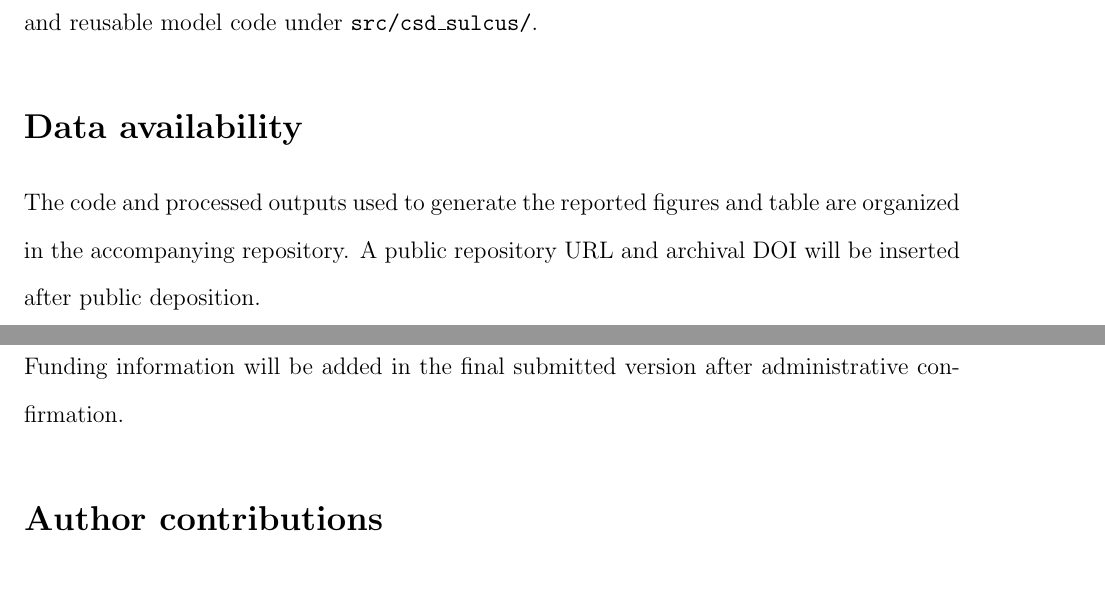
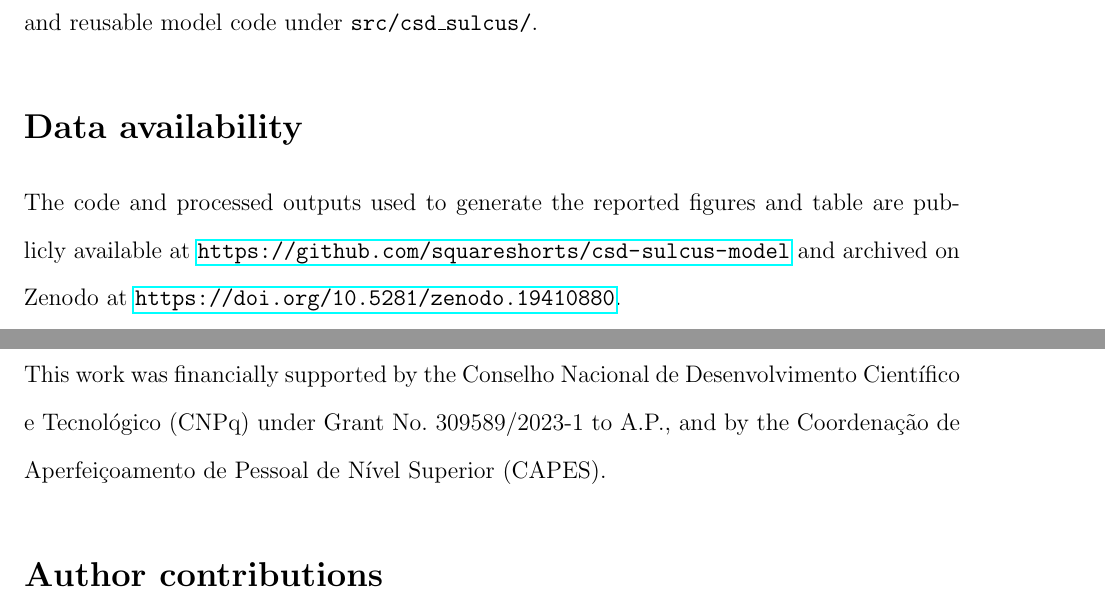
Before and after one commit to squareshorts/csd-sulcus-model, a LaTeX paper (manuscript/reframed_submission.tex): two parts of pages 14 and 15 of 16, joined at a grey line, cut so that both start at the same text, the shorter picture padded with empty space. Compiled offline with pdfLaTeX.

Commit message:
Add Zenodo DOI to citation and manuscript metadata

```diff
--- a/manuscript/reframed_submission.tex
+++ b/manuscript/reframed_submission.tex
@@ -252,10 +252,10 @@ Several limitations define the scope of the result. First, Barkley kinetics prov
 The simulation code, analysis pipeline, and supplementary-analysis scripts are available at \texttt{[REPOSITORY\_URL]} (to be deposited upon acceptance). The main study is implemented in \texttt{scripts/run\_extended\_study.py}, supplementary analyses in \texttt{scripts/run\_supplementary\_analyses.py}, and reusable model code under \texttt{src/csd\_sulcus/}.
 
 \section*{Data availability}
-The code and processed outputs used to generate the reported figures and table are organized in the accompanying repository. A public repository URL and archival DOI will be inserted after public deposition.
+The code and processed outputs used to generate the reported figures and table are publicly available at \url{https://github.com/squareshorts/csd-sulcus-model} and archived on Zenodo at \url{https://doi.org/10.5281/zenodo.19410880}.
 
 \section*{Funding}
-Funding information will be added in the final submitted version after administrative confirmation.
+This work was financially supported by the Conselho Nacional de Desenvolvimento Cient\'ifico e Tecnol\'ogico (CNPq) under Grant No.~309589/2023-1 to A.P., and by the Coordena\c{c}\~ao de Aperfei\c{c}oamento de Pessoal de N\'ivel Superior (CAPES).
 
 \section*{Author contributions}
 A.P. conceived the study, implemented the simulations, analyzed the data, and drafted the manuscript. R.G. contributed to interpretation, critical revision, and final approval of the manuscript.
```
Also changed, not shown: 1 other file.
